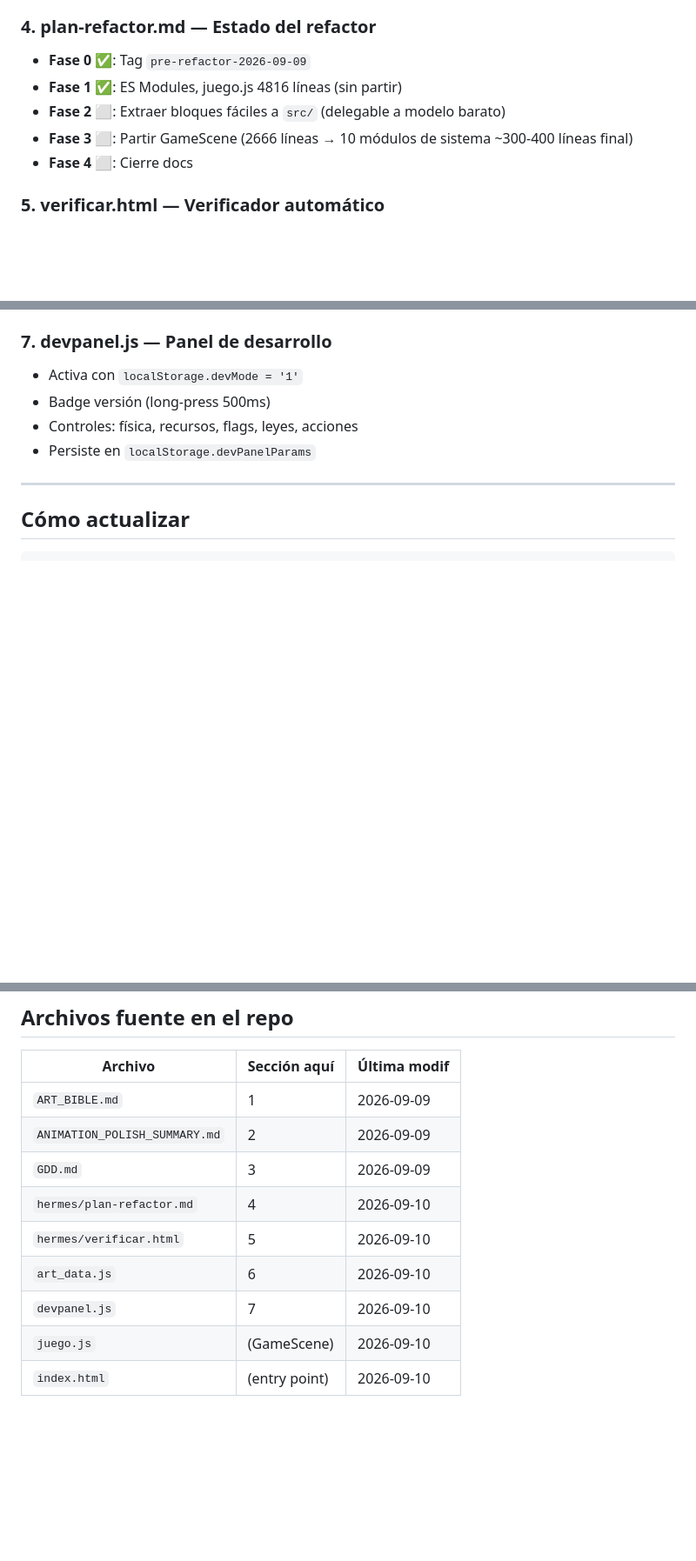
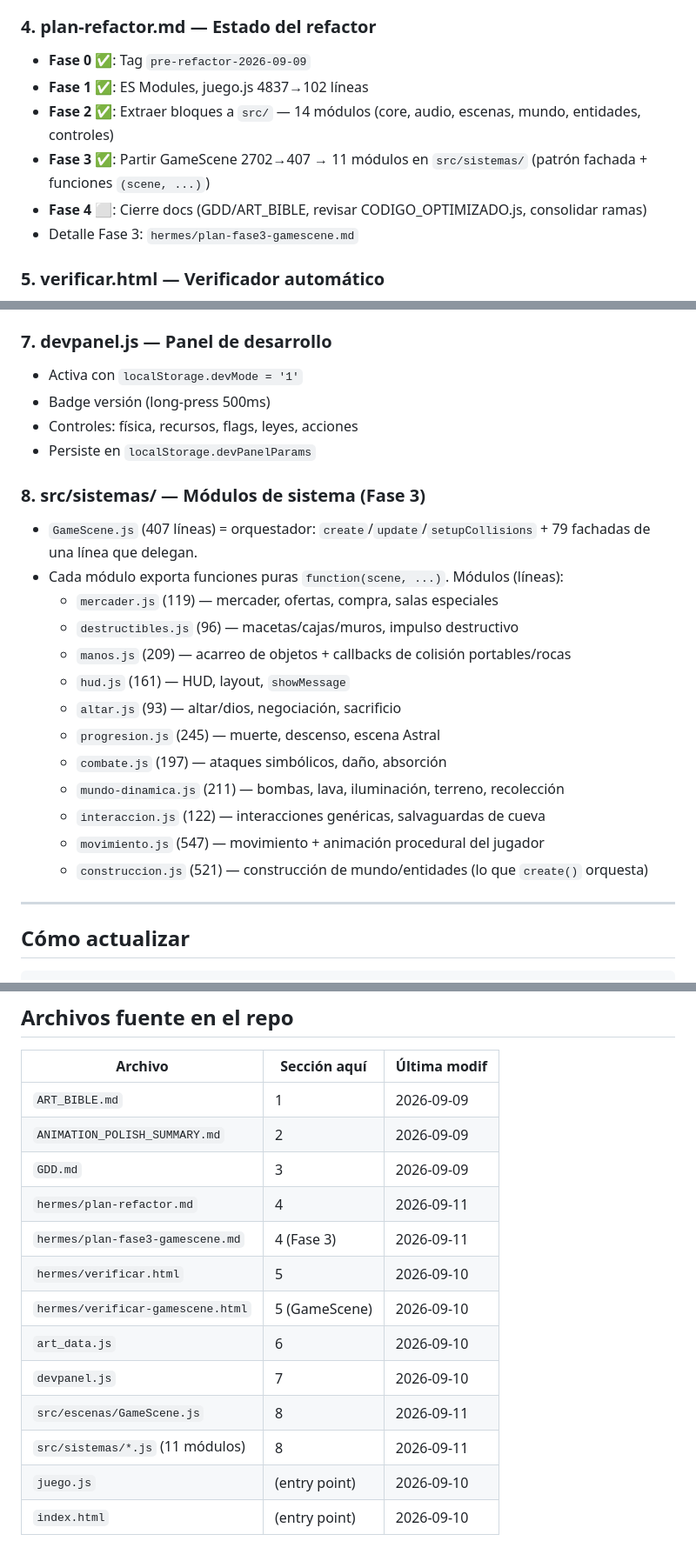
Before and after one commit to kochino222/alma, a Markdown page: hermes/architecture-reference.md, 3 parts joined by grey strips. Shown at 87% size. GitHub-like rendering; blank space fills up the shorter version.

Commit message:
docs: actualizar architecture-reference.md a Fase 3 (src/sistemas/)

```diff
--- a/hermes/architecture-reference.md
+++ b/hermes/architecture-reference.md
@@ -35,10 +35,11 @@ Este archivo consolida los documentos clave de arquitectura para consultas rápi
 
 ### 4. plan-refactor.md — Estado del refactor
 - **Fase 0 ✅**: Tag `pre-refactor-2026-09-09`
-- **Fase 1 ✅**: ES Modules, juego.js 4816 líneas (sin partir)
-- **Fase 2 ⬜**: Extraer bloques fáciles a `src/` (delegable a modelo barato)
-- **Fase 3 ⬜**: Partir GameScene (2666 líneas → 10 módulos de sistema ~300-400 líneas final)
-- **Fase 4 ⬜**: Cierre docs
+- **Fase 1 ✅**: ES Modules, juego.js 4837→102 líneas
+- **Fase 2 ✅**: Extraer bloques a `src/` — 14 módulos (core, audio, escenas, mundo, entidades, controles)
+- **Fase 3 ✅**: Partir GameScene 2702→407 → 11 módulos en `src/sistemas/` (patrón fachada + funciones `(scene, ...)`)
+- **Fase 4 ⬜**: Cierre docs (GDD/ART_BIBLE, revisar CODIGO_OPTIMIZADO.js, consolidar ramas)
+- Detalle Fase 3: `hermes/plan-fase3-gamescene.md`
 
 ### 5. verificar.html — Verificador automático
 - Carga juego real + self-test (48 mapas)
@@ -57,6 +58,21 @@ Este archivo consolida los documentos clave de arquitectura para consultas rápi
 - Badge versión (long-press 500ms)
 - Controles: física, recursos, flags, leyes, acciones
 - Persiste en `localStorage.devPanelParams`
+
+### 8. src/sistemas/ — Módulos de sistema (Fase 3)
+- `GameScene.js` (407 líneas) = orquestador: `create`/`update`/`setupCollisions` + 79 fachadas de una línea que delegan.
+- Cada módulo exporta funciones puras `function(scene, ...)`. Módulos (líneas):
+  - `mercader.js` (119) — mercader, ofertas, compra, salas especiales
+  - `destructibles.js` (96) — macetas/cajas/muros, impulso destructivo
+  - `manos.js` (209) — acarreo de objetos + callbacks de colisión portables/rocas
+  - `hud.js` (161) — HUD, layout, `showMessage`
+  - `altar.js` (93) — altar/dios, negociación, sacrificio
+  - `progresion.js` (245) — muerte, descenso, escena Astral
+  - `combate.js` (197) — ataques simbólicos, daño, absorción
+  - `mundo-dinamica.js` (211) — bombas, lava, iluminación, terreno, recolección
+  - `interaccion.js` (122) — interacciones genéricas, salvaguardas de cueva
+  - `movimiento.js` (547) — movimiento + animación procedural del jugador
+  - `construccion.js` (521) — construcción de mundo/entidades (lo que `create()` orquesta)
 
 ---
 
@@ -89,9 +105,13 @@ Ejemplos de cuándo consultar:
 | `ART_BIBLE.md` | 1 | 2026-09-09 |
 | `ANIMATION_POLISH_SUMMARY.md` | 2 | 2026-09-09 |
 | `GDD.md` | 3 | 2026-09-09 |
-| `hermes/plan-refactor.md` | 4 | 2026-09-10 |
+| `hermes/plan-refactor.md` | 4 | 2026-09-11 |
+| `hermes/plan-fase3-gamescene.md` | 4 (Fase 3) | 2026-09-11 |
 | `hermes/verificar.html` | 5 | 2026-09-10 |
+| `hermes/verificar-gamescene.html` | 5 (GameScene) | 2026-09-10 |
 | `art_data.js` | 6 | 2026-09-10 |
 | `devpanel.js` | 7 | 2026-09-10 |
-| `juego.js` | (GameScene) | 2026-09-10 |
+| `src/escenas/GameScene.js` | 8 | 2026-09-11 |
+| `src/sistemas/*.js` (11 módulos) | 8 | 2026-09-11 |
+| `juego.js` | (entry point) | 2026-09-10 |
 | `index.html` | (entry point) | 2026-09-10 |
```
